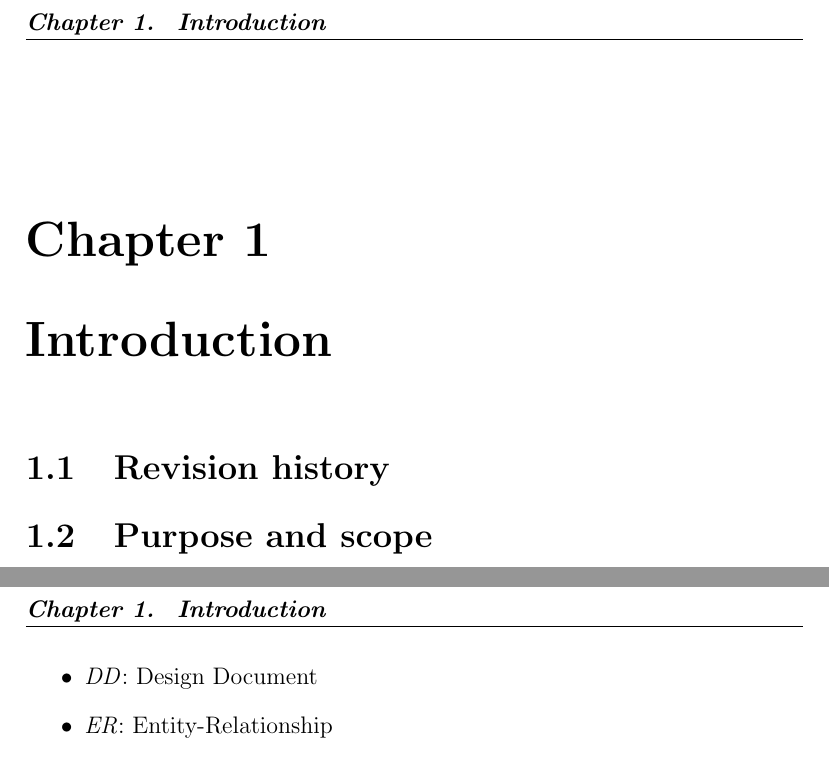
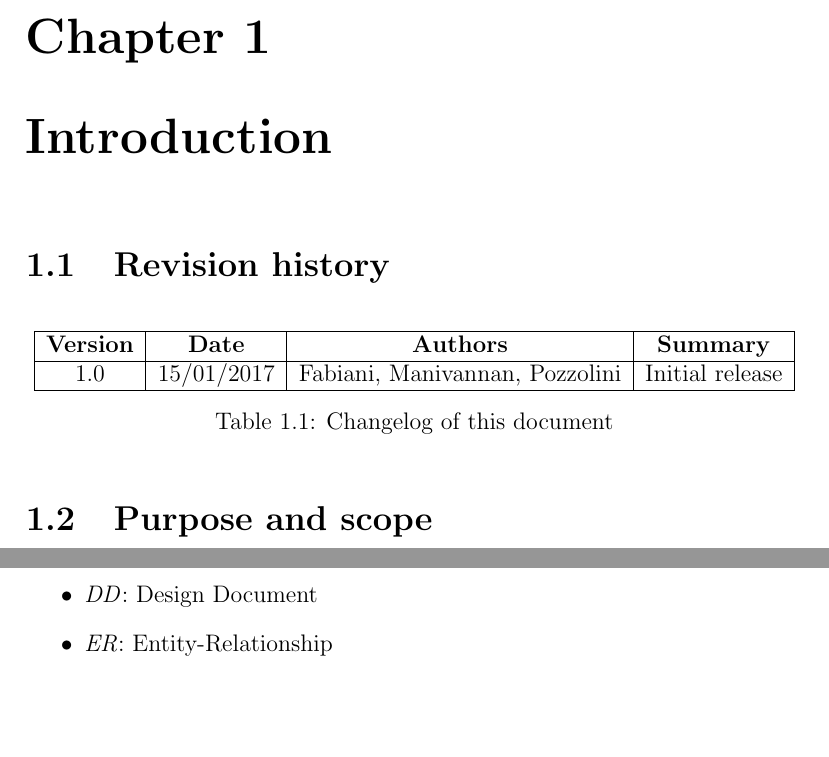
Before and after one commit to JagadeshManivannan/SoftwareEngg2DevOps, a LaTeX book (itpd/itpd.tex, which reads itpd/chapters/introduction.tex): two parts of pages 3 and 4 of 4 before the commit and two parts of pages 3 and 4 of 5 after it, joined at a grey line, cut at the place of the change, the shorter picture padded with empty space. Compiled offline with pdfLaTeX.

Commit message:
Added section about revision history

```diff
--- a/itpd/chapters/introduction.tex
+++ b/itpd/chapters/introduction.tex
@@ -1,6 +1,19 @@
 \chapter{Introduction}
 
 \section{Revision history}
+\begin{table}[h]
+	\centering
+	\begin{tabular}{|c|c|c|c|}
+		\hline
+		\textbf{Version} & \textbf{Date} & \textbf{Authors} & \textbf{Summary} \\
+		\hline
+		1.0 & 15/01/2017 & Fabiani, Manivannan, Pozzolini & Initial release  \\
+		\hline
+	\end{tabular}
+
+	\caption{Changelog of this document}
+	\label{tab:revision_history}
+\end{table}
 
 \section{Purpose and scope}
 The Integration Test Plan Document (ITPD) is intended to indicate the necessary tests in order to verify that all the components of the previously described system are properly integrated. This process is critically important to ensure that the unit-tested modules interact correctly.
```
Also changed, not shown: Components Of the Controller software (1) (3).jpg (deleted), Trash/Components Of Notification Software (2).jpg (renamed from Components Of Notification Software (2).jpg), Trash/Components Of the Controller software (1) (3).jpg (added), itpd/figures/components_controller.eps (added), itpd/figures/components_notification.eps (added), itpd/itpd.pdf.
